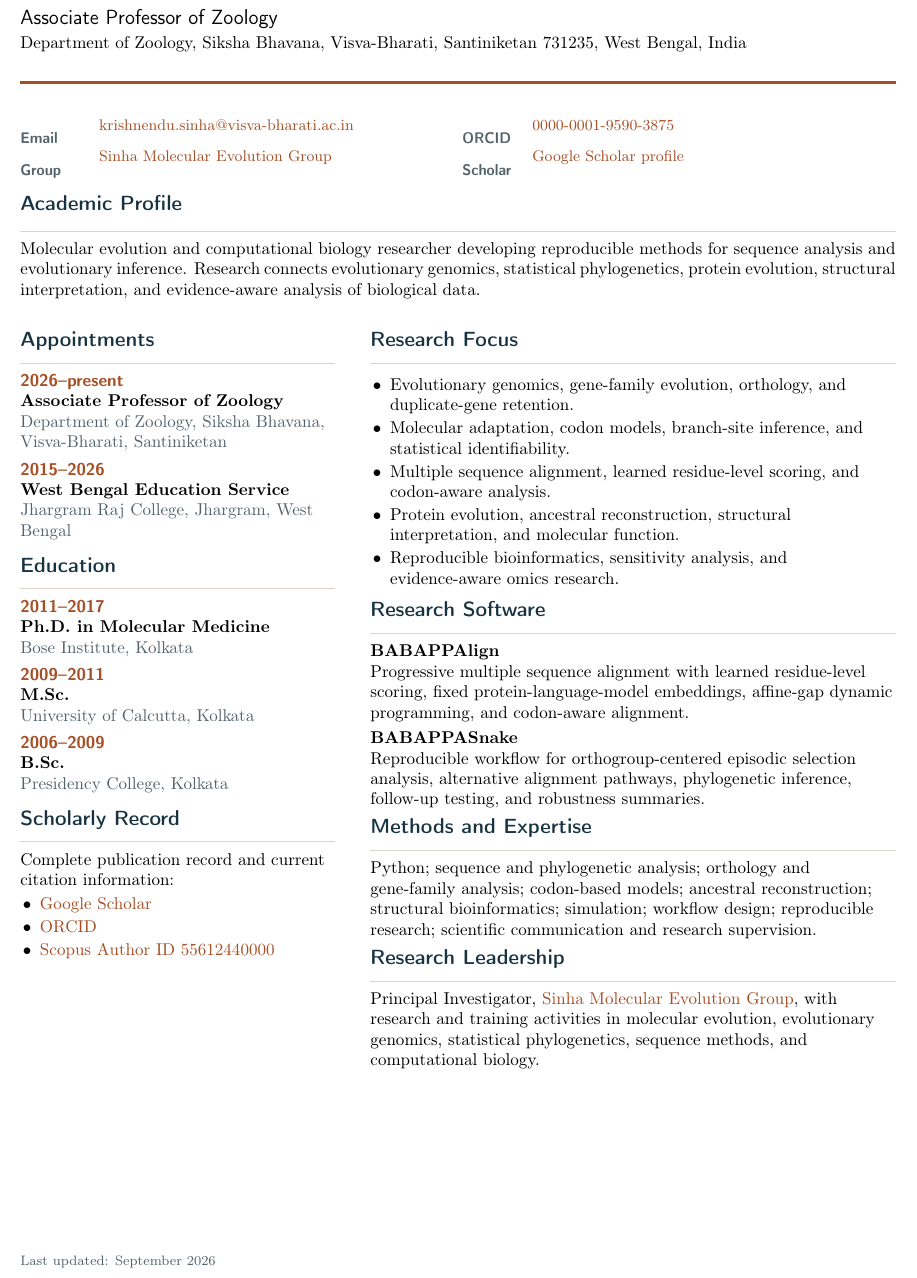
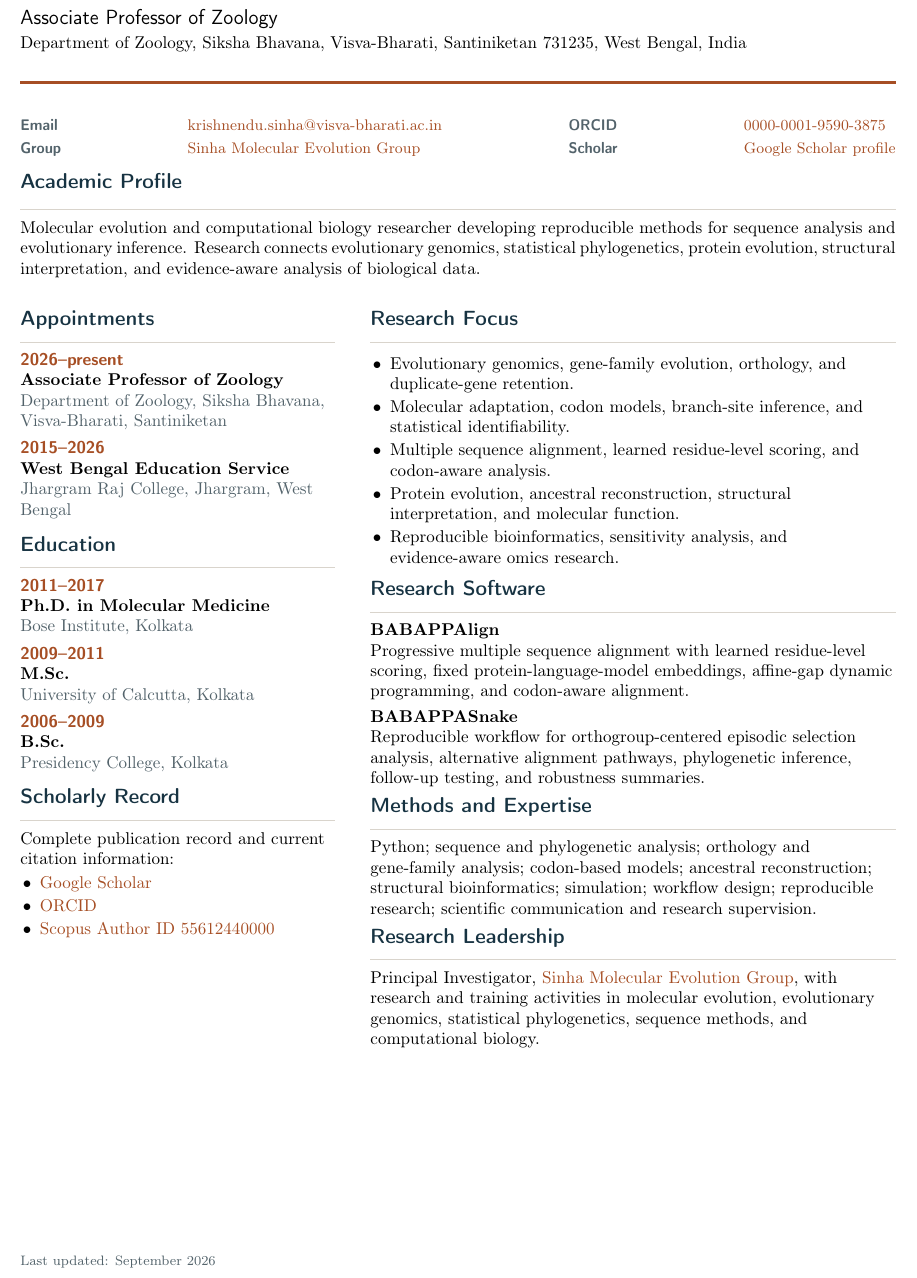
Before and after one commit to sinhakrishnendu/Lab_website, a LaTeX CV (CV/Krishnendu_Sinha_CV.tex): part of the page, cut so that both start at the same text. Compiled offline with pdfLaTeX.

Commit message:
cv update

```diff
--- a/CV/Krishnendu_Sinha_CV.tex
+++ b/CV/Krishnendu_Sinha_CV.tex
@@ -5,8 +5,6 @@
 \usepackage{xcolor}
 \usepackage{hyperref}
 \usepackage{enumitem}
-\usepackage{tabularx}
-\usepackage{array}
 
 \definecolor{ink}{HTML}{173342}
 \definecolor{gerua}{HTML}{A64E24}
@@ -28,8 +26,8 @@
 \setlist[itemize]{leftmargin=1.15em,itemsep=1.5pt,topsep=2pt,parsep=0pt,partopsep=0pt}
 \emergencystretch=1.5em
 
-\newcolumntype{L}{>{\raggedright\arraybackslash}X}
 \newcommand{\cvlink}[2]{\href{#1}{#2}}
+\newcommand{\contactlabel}[1]{{\sffamily\bfseries\color{softgray}#1}}
 \newcommand{\cvdate}[1]{{\sffamily\bfseries\color{gerua}#1}}
 \newcommand{\cvsection}[1]{%
   \par\vspace{5pt}%
@@ -54,10 +52,10 @@ Department of Zoology, Siksha Bhavana, Visva-Bharati, Santiniketan 731235, West
 \vspace{4pt}
 
 \small
-\begin{tabularx}{\textwidth}{@{}>{\sffamily\bfseries\color{softgray}}p{0.09\textwidth} L >{\sffamily\bfseries\color{softgray}}p{0.08\textwidth} L@{}}
-Email & \cvlink{mailto:krishnendu.sinha@visva-bharati.ac.in}{krishnendu.sinha@visva-bharati.ac.in} & ORCID & \cvlink{https://orcid.org/0000-0001-9590-3875}{0000-0001-9590-3875}\\
-Group & \cvlink{https://sinhakrishnendu.github.io/Lab_website/}{Sinha Molecular Evolution Group} & Scholar & \cvlink{https://scholar.google.com/citations?user=ZEI-IzMAAAAJ}{Google Scholar profile}\\
-\end{tabularx}
+\begin{tabular*}{\textwidth}{@{\extracolsep{\fill}}llll@{}}
+\contactlabel{Email} & \cvlink{mailto:krishnendu.sinha@visva-bharati.ac.in}{krishnendu.sinha@visva-bharati.ac.in} & \contactlabel{ORCID} & \cvlink{https://orcid.org/0000-0001-9590-3875}{0000-0001-9590-3875}\\[3pt]
+\contactlabel{Group} & \cvlink{https://sinhakrishnendu.github.io/Lab_website/}{Sinha Molecular Evolution Group} & \contactlabel{Scholar} & \cvlink{https://scholar.google.com/citations?user=ZEI-IzMAAAAJ}{Google Scholar profile}\\
+\end{tabular*}
 
 \normalsize
 \cvsection{Academic Profile}
```
Also changed, not shown: CV/Krishnendu_Sinha_CV.pdf.
